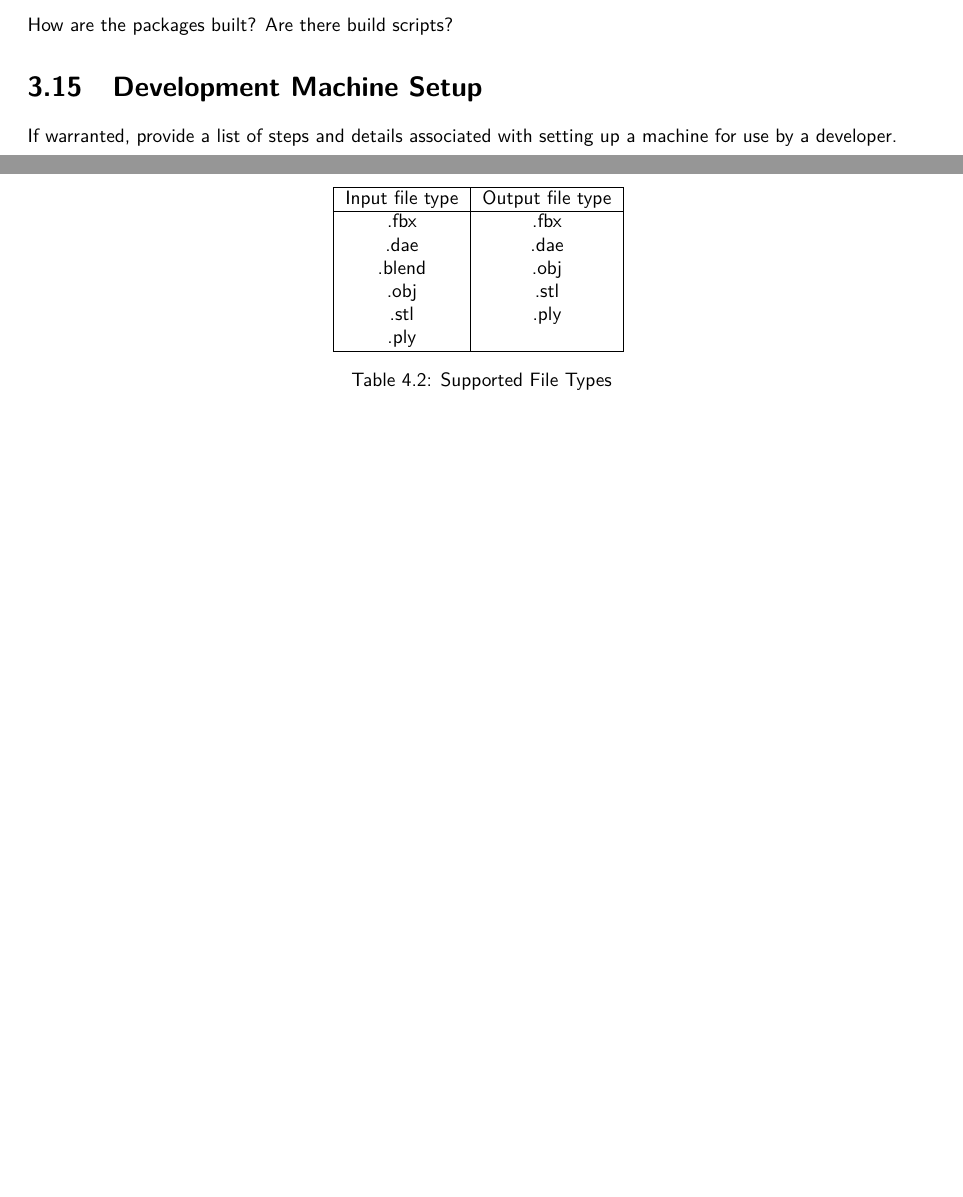
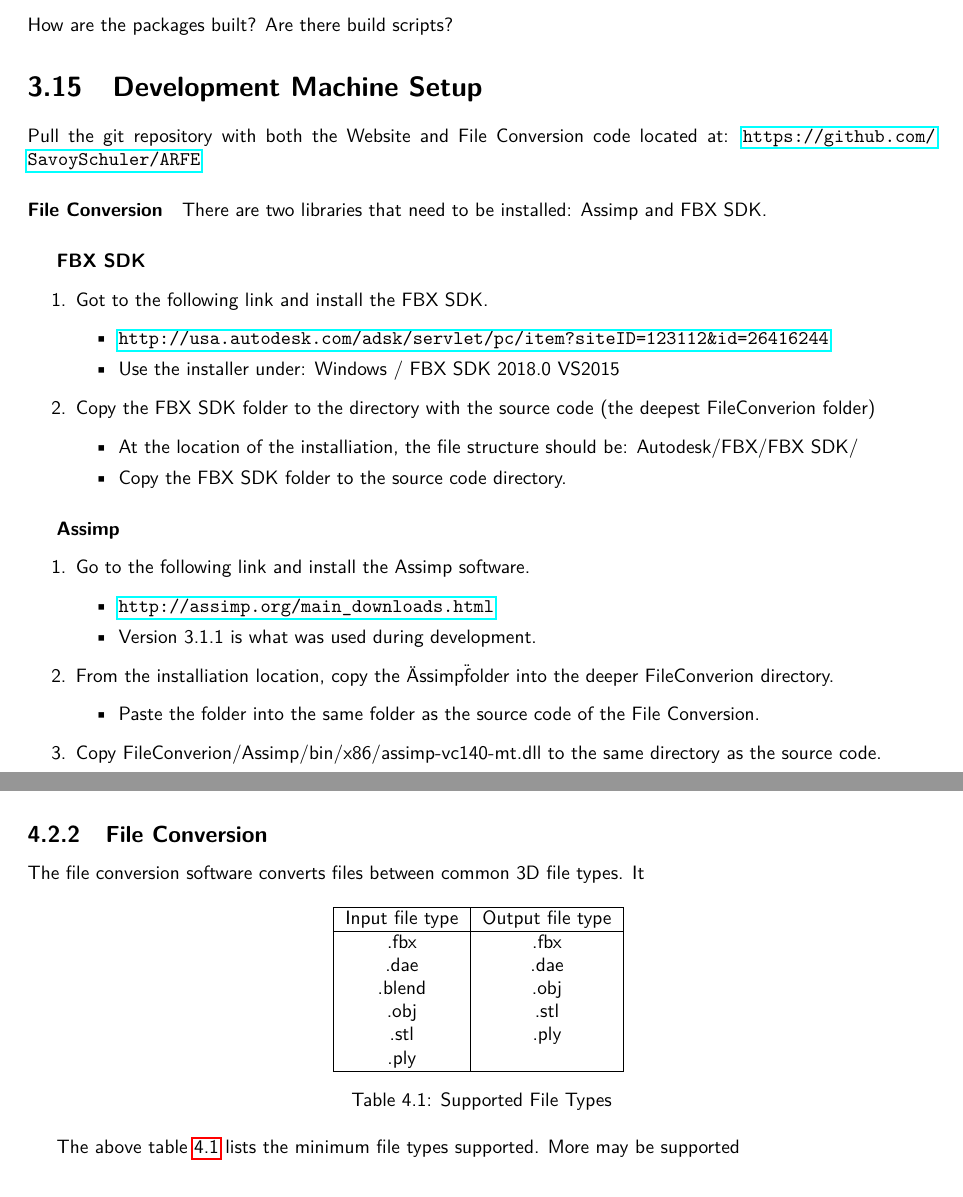
Before and after one commit to SDSMT-CSC/AugmentedEducation, a LaTeX book (DesignTemplate/DesignDocument.tex, which reads DesignTemplate/design.tex, DesignTemplate/project.tex): two parts of pages 28 and 31 of 104 before the commit and two parts of pages 28 and 29 of 104 after it, joined at a grey line, cut so that both start at the same text, the shorter picture padded with empty space. Compiled offline with pdfLaTeX.

Commit message:
Adding some information on the dev machine setup.

```diff
--- a/DesignTemplate/design.tex
+++ b/DesignTemplate/design.tex
@@ -32,2 +32,4 @@ update correctly.
 Describe briefly the role this major component plays in this system.
 
+\subsection{File Conversion}
+The file conversion software converts files between common 3D file types.  It
@@ -36,7 +36,23 @@ Describe briefly the role this major component plays in this system.
 
-\subsection{Major System Component \#3}
-Describe briefly the role this major component plays in this system.
+\begin{table}[!h]
+    \centering
+    \begin{tabular}{| c | c |}
+        \hline
+        Input file type & Output file type \\
+        \hline
+        .fbx & .fbx \\
+        .dae & .dae \\
+        .blend & .obj \\
+        .obj & .stl \\
+        .stl & .ply \\
+        .ply & \\
+        \hline
+    \end{tabular}
+    \caption{Supported File Types}
+    \label{table:suportedfiletypes}
+\end{table}
 
+The above table \ref{table:suportedfiletypes} lists the minimum file types supported.  More may be supported
 
 \section{Technologies Overview}
 This section should contain a list of specific technologies used to
@@ -92,24 +108,6 @@ This is where you will place the overall system design and the architecture.   T
  \section{Website}
 
  \section{File Conversion}
-
-    \begin{table}[!h]
-        \centering
-        \begin{tabular}{| c | c |}
-            \hline
-            Input file type & Output file type \\
-            \hline
-            .fbx & .fbx \\
-            .dae & .dae \\
-            .blend & .obj \\
-            .obj & .stl \\
-            .stl & .ply \\
-            .ply & \\
-            \hline
-        \end{tabular}
-        \caption{Supported File Types}
-        \label{table:suportedfiletypes}
-    \end{table}
 
     \subsection{Overview}
     \paragraph{}
--- a/DesignTemplate/project.tex
+++ b/DesignTemplate/project.tex
@@ -181,5 +181,45 @@ connect to it?
 How are the packages built?  Are there build scripts?
 
 \section{Development Machine Setup}
-If warranted, provide a list of steps and details associated with setting up a
-machine for use by a developer.
+
+Pull the git repository with both the Website and File Conversion code located at: \url{https://github.com/SavoySchuler/ARFE}
+
+% If warranted, provide a list of steps and details associated with setting up a
+% machine for use by a developer.
+
+\paragraph{File Conversion}
+
+There are two libraries that need to be installed: Assimp and FBX SDK.
+
+\subparagraph{FBX SDK}
+
+\begin{enumerate}
+    \item Got to the following link and install the FBX SDK.
+    \begin{itemize}
+        \item \url{http://usa.autodesk.com/adsk/servlet/pc/item?siteID=123112&id=26416244}
+        \item Use the installer under: Windows / FBX SDK 2018.0 VS2015
+    \end{itemize}
+
+    \item Copy the FBX SDK folder to the directory with the source code (the deepest FileConverion folder)
+    \begin{itemize}
+        \item At the location of the installiation, the file structure should be: Autodesk/FBX/FBX SDK/
+        \item Copy the FBX SDK folder to the source code directory.
+    \end{itemize}
+\end{enumerate}
+
+\subparagraph{Assimp}
+
+\begin{enumerate}
+    \item Go to the following link and install the Assimp software.
+    \begin{itemize}
+        \item \url{http://assimp.org/main_downloads.html}
+        \item Version 3.1.1 is what was used during development.
+    \end{itemize}
+
+    \item From the installiation location, copy the \"Assimp\" folder into the deeper FileConverion directory.
+    \begin{itemize}
+        \item Paste the folder into the same folder as the source code of the File Conversion.
+    \end{itemize}
+
+    \item Copy FileConverion/Assimp/bin/x86/assimp-vc140-mt.dll to the same directory as the source code.
+\end{enumerate}
```
Also changed, not shown: DesignTemplate/design.tex (4 more changed lines).
